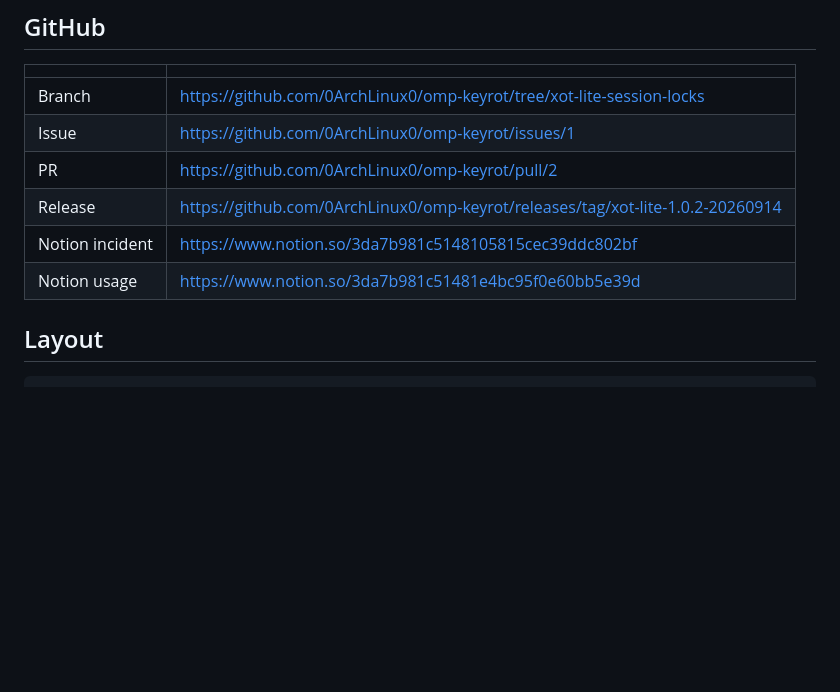
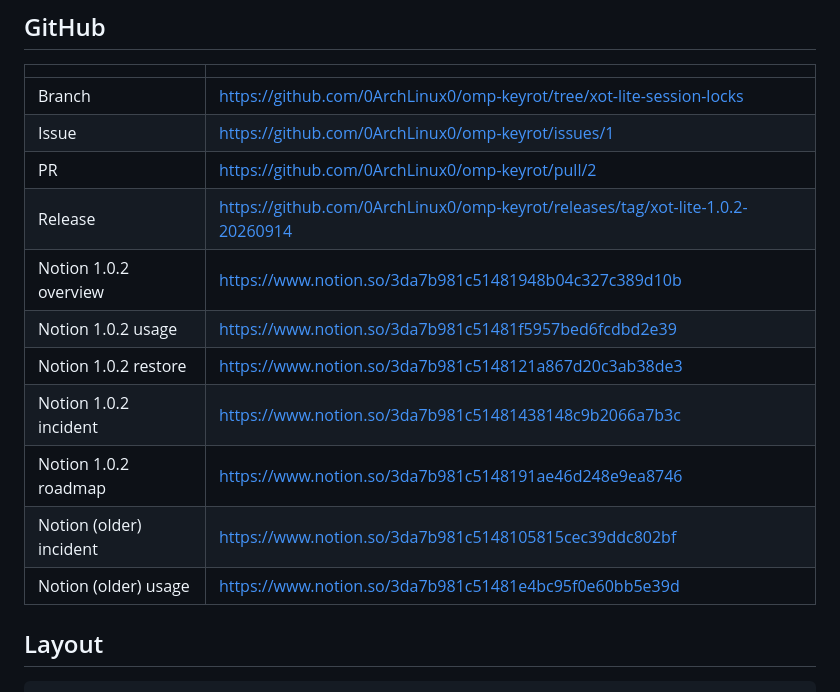
Before and after one commit to 0ArchLinux0/omp-keyrot, a Markdown page: xot-lite/README.md, the part around the change. Rendered like a GitHub page; blank space fills up the shorter version.

Commit message:
docs(xot-lite): link 1.0.2 Notion pages

```diff
--- a/xot-lite/README.md
+++ b/xot-lite/README.md
@@ -18,8 +18,13 @@ This module is the 2026-09-13 incident fix: KEY_01 was actually 0/1000, `/uncool
 | Issue | https://github.com/0ArchLinux0/omp-keyrot/issues/1 |
 | PR | https://github.com/0ArchLinux0/omp-keyrot/pull/2 |
 | Release | https://github.com/0ArchLinux0/omp-keyrot/releases/tag/xot-lite-1.0.2-20260914 |
-| Notion incident | https://www.notion.so/3da7b981c5148105815cec39ddc802bf |
-| Notion usage | https://www.notion.so/3da7b981c51481e4bc95f0e60bb5e39d |
+| Notion 1.0.2 overview | https://www.notion.so/3da7b981c51481948b04c327c389d10b |
+| Notion 1.0.2 usage | https://www.notion.so/3da7b981c51481f5957bed6fcdbd2e39 |
+| Notion 1.0.2 restore | https://www.notion.so/3da7b981c5148121a867d20c3ab38de3 |
+| Notion 1.0.2 incident | https://www.notion.so/3da7b981c51481438148c9b2066a7b3c |
+| Notion 1.0.2 roadmap | https://www.notion.so/3da7b981c5148191ae46d248e9ea8746 |
+| Notion (older) incident | https://www.notion.so/3da7b981c5148105815cec39ddc802bf |
+| Notion (older) usage | https://www.notion.so/3da7b981c51481e4bc95f0e60bb5e39d |
 
 ## Layout
 
```
